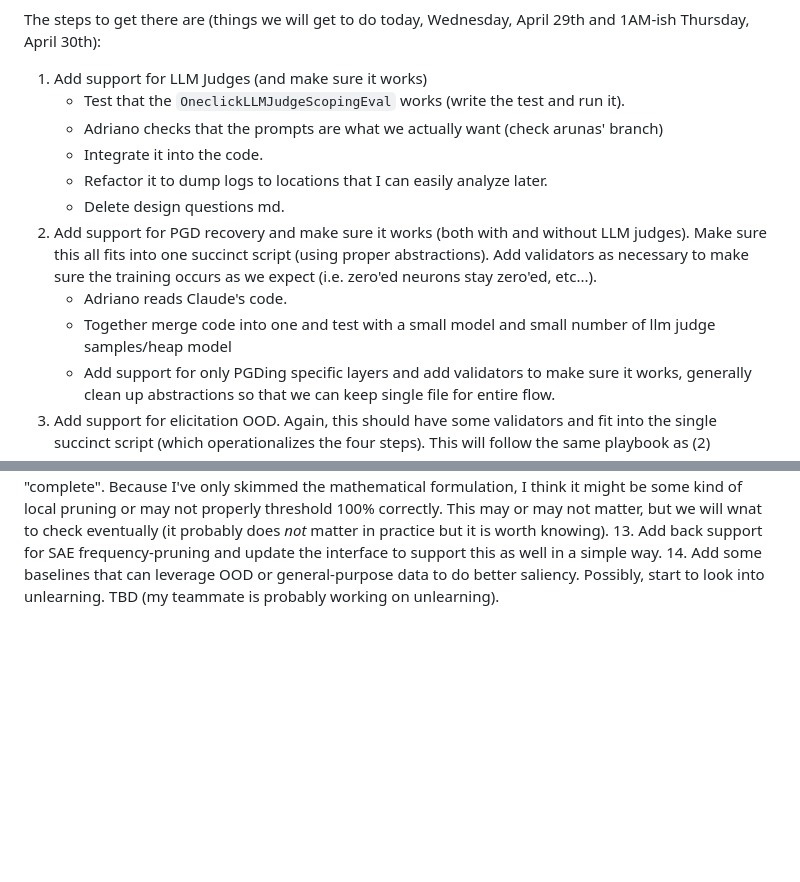
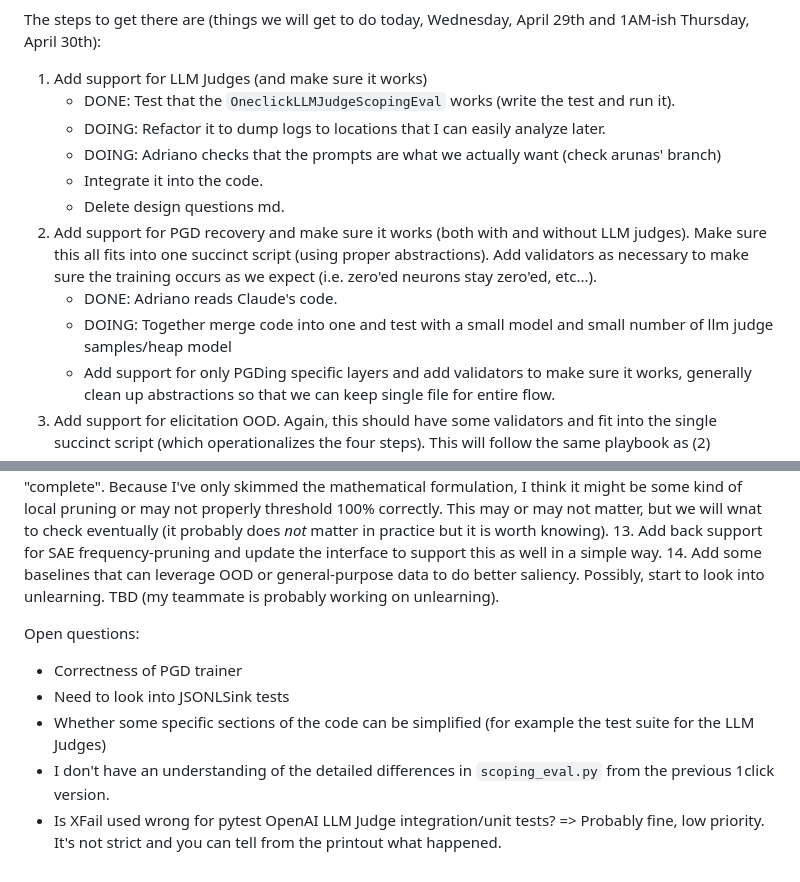
Before and after one commit to 4gatepylon/SAEScoping, a Markdown page: experiments/baselines_2026_04_29/TODOs.md, 2 parts joined by grey strips. Rendered like a GitHub page; blank space fills up the shorter version.

Commit message:
Add documentation: TODOs and aruna prompt verification commands

```diff
--- a/experiments/baselines_2026_04_29/TODOs.md
+++ b/experiments/baselines_2026_04_29/TODOs.md
@@ -2,14 +2,14 @@ This is a temporary list of todos written by adrianoh, the author of this repo (
 
 The steps to get there are (things we will get to do today, Wednesday, April 29th and 1AM-ish Thursday, April 30th):
 1. Add support for LLM Judges (and make sure it works)
-    - Test that the `OneclickLLMJudgeScopingEval` works (write the test and run it).
-    - Adriano checks that the prompts are what we actually want (check arunas' branch)
+    - DONE: Test that the `OneclickLLMJudgeScopingEval` works (write the test and run it).
+    - DOING: Refactor it to dump logs to locations that I can easily analyze later.
+    - DOING: Adriano checks that the prompts are what we actually want (check arunas' branch)
     - Integrate it into the code.
-    - Refactor it to dump logs to locations that I can easily analyze later.
     - Delete design questions md.
 2. Add support for PGD recovery and make sure it works (both with and without LLM judges). Make sure this all fits into one succinct script (using proper abstractions). Add validators as necessary to make sure the training occurs as we expect (i.e. zero'ed neurons stay zero'ed, etc...).
-    - Adriano reads Claude's code.
-    - Together merge code into one and test with a small model and small number of llm judge samples/heap model
+    - DONE: Adriano reads Claude's code.
+    - DOING: Together merge code into one and test with a small model and small number of llm judge samples/heap model
     - Add support for only PGDing specific layers and add validators to make sure it works, generally clean up abstractions so that we can keep single file for entire flow.
 3. Add support for elicitation OOD. Again, this should have some validators and fit into the single succinct script (which operationalizes the four steps). This will follow the same playbook as (2)
 4. TBD but we _MIGHT_ push the single script into `saescoping` so it can be accessed as a library. I think we are likely not to do this yet, but it's a logical continuation so I include it here.
@@ -28,3 +28,10 @@ Things we will not get to today or tomorrow (probably Friday April 31st during t
 12. Add support for SparseLLM and alternative formulations that are more "correct" or "complete". Because I've only skimmed the mathematical formulation, I think it might be some kind of local pruning or may not properly threshold 100% correctly. This may or may not matter, but we will wnat to check eventually (it probably does _not_ matter in practice but it is worth knowing).
 13. Add back support for SAE frequency-pruning and update the interface to support this as well in a simple way.
 14. Add some baselines that can leverage OOD or general-purpose data to do better saliency. Possibly, start to look into unlearning. TBD (my teammate is probably working on unlearning).
+
+Open questions:
+- Correctness of PGD trainer
+- Need to look into JSONLSink tests
+- Whether some specific sections of the code can be simplified (for example the test suite for the LLM Judges)
+- I don't have an understanding of the detailed differences in `scoping_eval.py` from the previous 1click version.
+- Is XFail used wrong for pytest OpenAI LLM Judge integration/unit tests? => Probably fine, low priority. It's not strict and you can tell from the printout what happened.
```
Also changed, not shown: experiments/baselines_2026_04_29/VERIFY_ARUNA_PROMPTS.md (added, +23 -0 lines).
